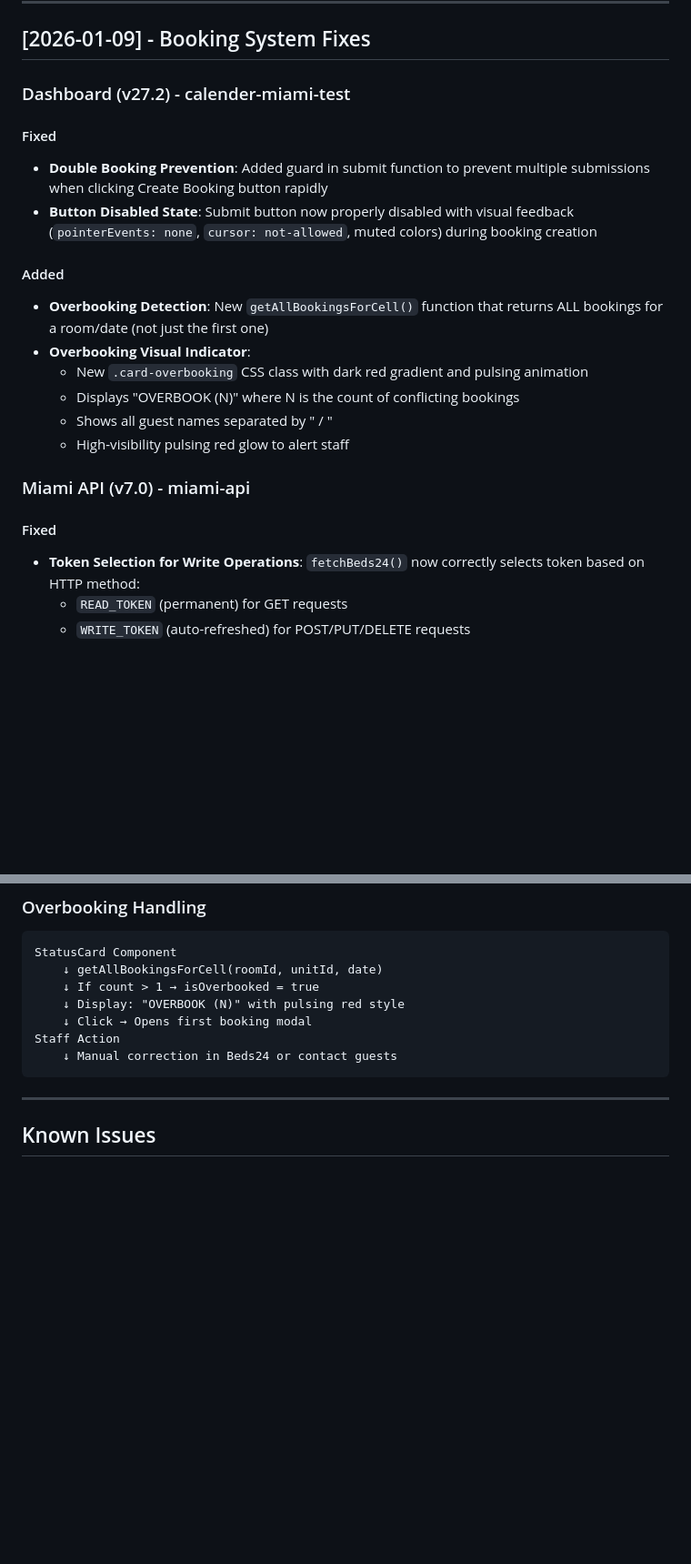
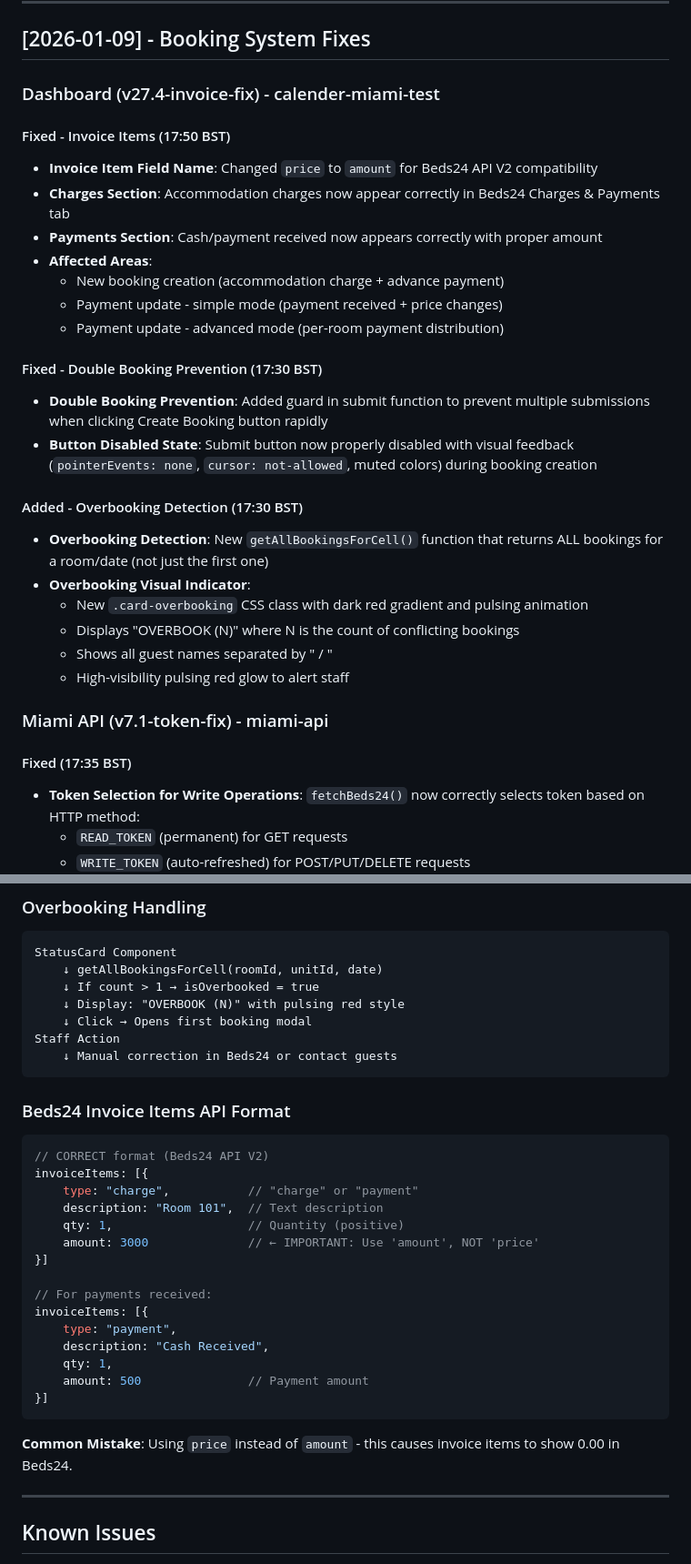
Before and after one commit to monjur-hbl/calender-miami-test, a Markdown page: CHANGELOG.md, 2 parts joined by grey strips. Shown at 91% size. GitHub-like rendering; blank space fills up the shorter version.

Commit message:
Docs: Update changelog and sync status with invoice fix
- Dashboard v27.4-invoice-fix: Changed 'price' to 'amount' for Beds24 API
- Added Beds24 Invoice Items API format reference
- Updated recent changes log with all today's fixes
- All components now properly synced and deployed

🤖 Generated with [Claude Code](https://claude.com/claude-code)

Co-Authored-By: Claude Opus 4.5 <noreply@anthropic.com>

````diff
--- a/CHANGELOG.md
+++ b/CHANGELOG.md
@@ -6,13 +6,22 @@ All notable changes to this project are documented here.
 
 ## [2026-01-09] - Booking System Fixes
 
-### Dashboard (v27.2) - calender-miami-test
+### Dashboard (v27.4-invoice-fix) - calender-miami-test
 
-#### Fixed
+#### Fixed - Invoice Items (17:50 BST)
+- **Invoice Item Field Name**: Changed `price` to `amount` for Beds24 API V2 compatibility
+- **Charges Section**: Accommodation charges now appear correctly in Beds24 Charges & Payments tab
+- **Payments Section**: Cash/payment received now appears correctly with proper amount
+- **Affected Areas**:
+  - New booking creation (accommodation charge + advance payment)
+  - Payment update - simple mode (payment received + price changes)
+  - Payment update - advanced mode (per-room payment distribution)
+
+#### Fixed - Double Booking Prevention (17:30 BST)
 - **Double Booking Prevention**: Added guard in submit function to prevent multiple submissions when clicking Create Booking button rapidly
 - **Button Disabled State**: Submit button now properly disabled with visual feedback (`pointerEvents: none`, `cursor: not-allowed`, muted colors) during booking creation
 
-#### Added
+#### Added - Overbooking Detection (17:30 BST)
 - **Overbooking Detection**: New `getAllBookingsForCell()` function that returns ALL bookings for a room/date (not just the first one)
 - **Overbooking Visual Indicator**:
   - New `.card-overbooking` CSS class with dark red gradient and pulsing animation
@@ -20,9 +29,9 @@ All notable changes to this project are documented here.
   - Shows all guest names separated by " / "
   - High-visibility pulsing red glow to alert staff
 
-### Miami API (v7.0) - miami-api
+### Miami API (v7.1-token-fix) - miami-api
 
-#### Fixed
+#### Fixed (17:35 BST)
 - **Token Selection for Write Operations**: `fetchBeds24()` now correctly selects token based on HTTP method:
   - `READ_TOKEN` (permanent) for GET requests
   - `WRITE_TOKEN` (auto-refreshed) for POST/PUT/DELETE requests
@@ -96,6 +105,28 @@ Staff Action
     ↓ Manual correction in Beds24 or contact guests
 ```
 
+### Beds24 Invoice Items API Format
+
+```javascript
+// CORRECT format (Beds24 API V2)
+invoiceItems: [{
+    type: "charge",           // "charge" or "payment"
+    description: "Room 101",  // Text description
+    qty: 1,                   // Quantity (positive)
+    amount: 3000              // ← IMPORTANT: Use 'amount', NOT 'price'
+}]
+
+// For payments received:
+invoiceItems: [{
+    type: "payment",
+    description: "Cash Received",
+    qty: 1,
+    amount: 500               // Payment amount
+}]
+```
+
+**Common Mistake**: Using `price` instead of `amount` - this causes invoice items to show 0.00 in Beds24.
+
 ---
 
 ## Known Issues
````
Also changed, not shown: SYNC_STATUS.md (+11 -7 lines).
